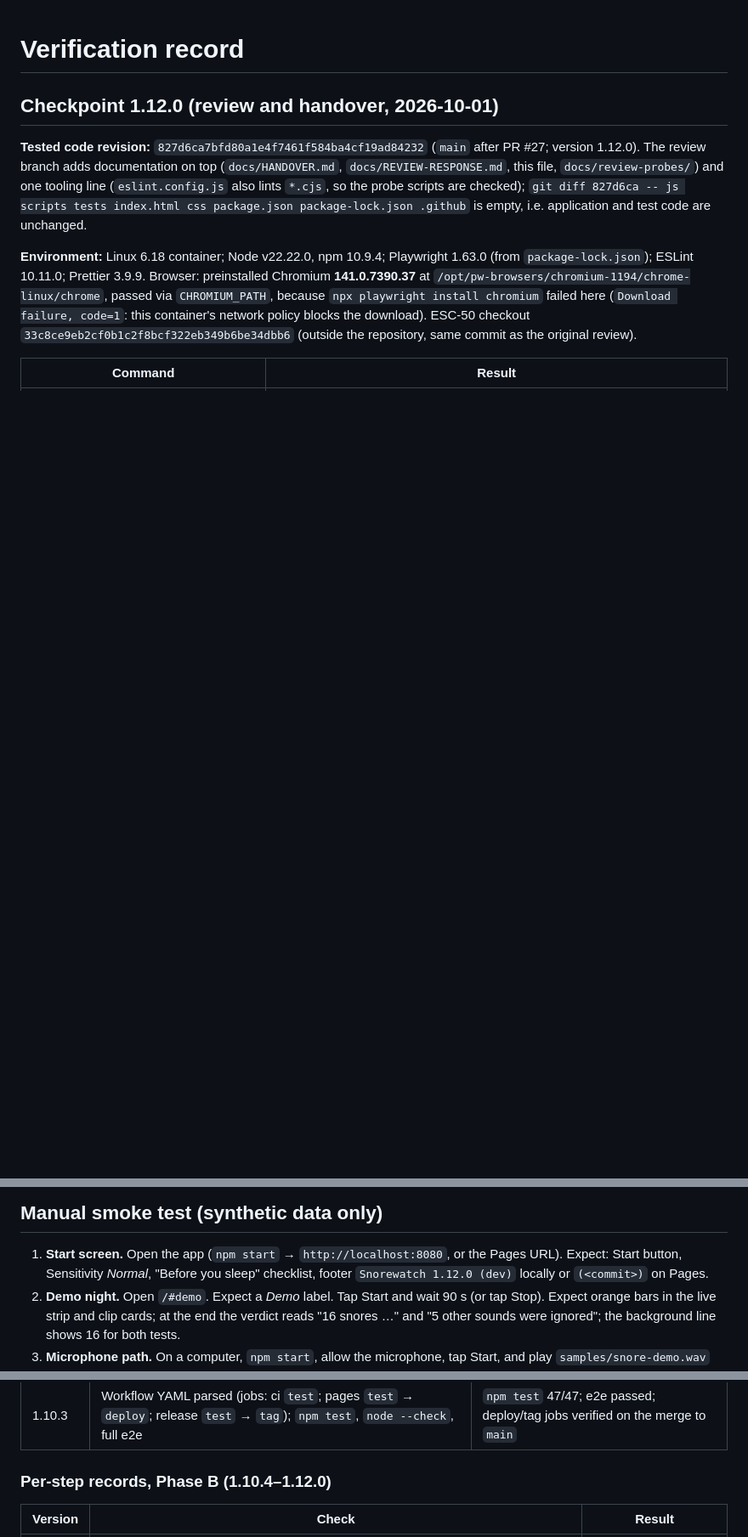
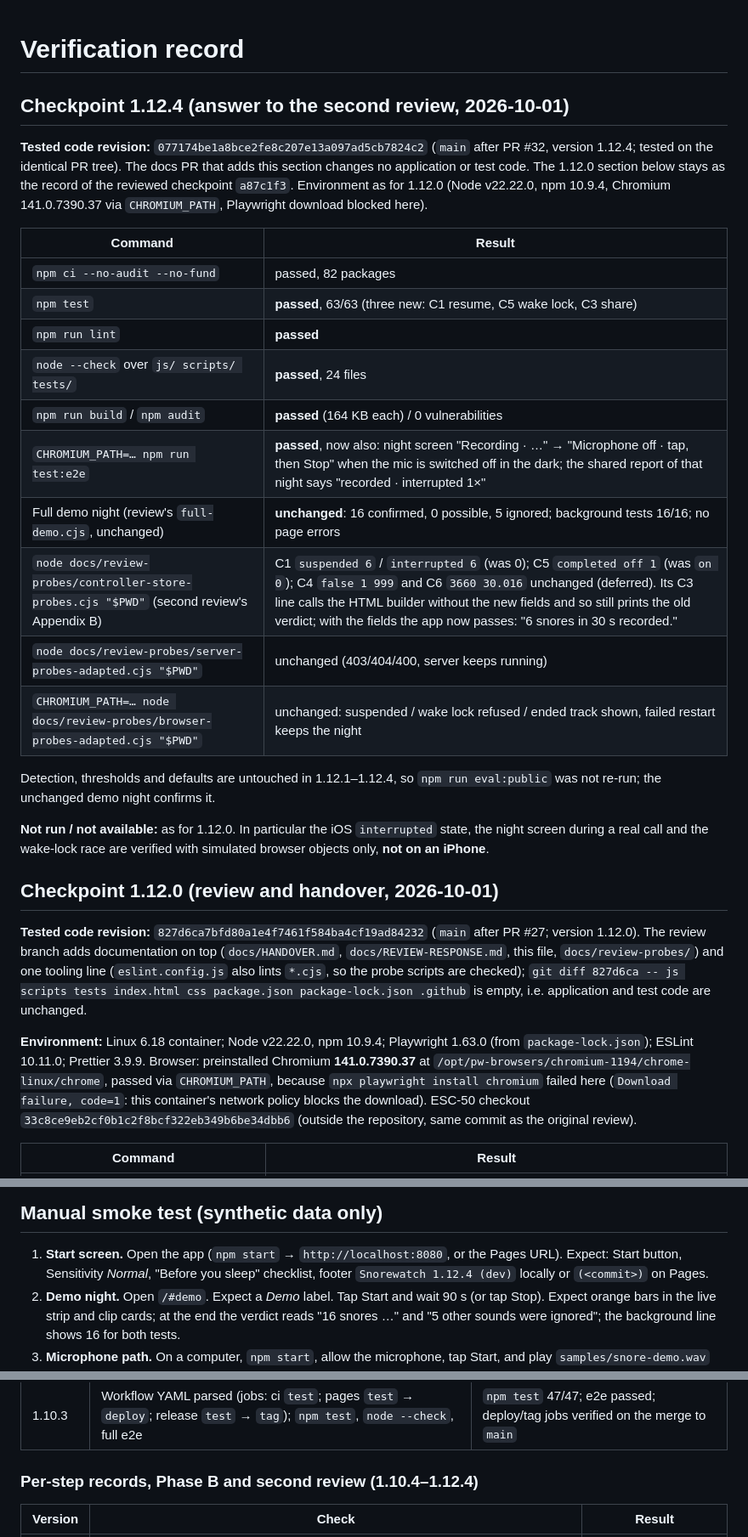
Before and after one commit to kirdhsali/Snore, a Markdown page: docs/VERIFICATION.md, 3 parts joined by grey strips. Shown at 85% size. GitHub-like rendering; blank space fills up the shorter version.

```diff
--- a/docs/VERIFICATION.md
+++ b/docs/VERIFICATION.md
@@ -1,4 +1,32 @@
 # Verification record
+
+## Checkpoint 1.12.4 (answer to the second review, 2026-10-01)
+
+**Tested code revision:** `077174be1a8bce2fe8c207e13a097ad5cb7824c2` (`main` after PR #32, version 1.12.4; tested on the identical PR tree).
+The docs PR that adds this section changes no application or test code. The
+1.12.0 section below stays as the record of the reviewed checkpoint `a87c1f3`.
+Environment as for 1.12.0 (Node v22.22.0, npm 10.9.4, Chromium 141.0.7390.37 via
+`CHROMIUM_PATH`, Playwright download blocked here).
+
+| Command | Result |
+| --- | --- |
+| `npm ci --no-audit --no-fund` | passed, 82 packages |
+| `npm test` | **passed**, 63/63 (three new: C1 resume, C5 wake lock, C3 share) |
+| `npm run lint` | **passed** |
+| `node --check` over `js/ scripts/ tests/` | **passed**, 24 files |
+| `npm run build` / `npm audit` | **passed** (164 KB each) / 0 vulnerabilities |
+| `CHROMIUM_PATH=… npm run test:e2e` | **passed**, now also: night screen "Recording · …" → "Microphone off · tap, then Stop" when the mic is switched off in the dark; the shared report of that night says "recorded · interrupted 1×" |
+| Full demo night (review's `full-demo.cjs`, unchanged) | **unchanged**: 16 confirmed, 0 possible, 5 ignored; background tests 16/16; no page errors |
+| `node docs/review-probes/controller-store-probes.cjs "$PWD"` (second review's Appendix B) | C1 `suspended 6` / `interrupted 6` (was 0); C5 `completed off 1` (was `on 0`); C4 `false 1 999` and C6 `3660 30.016` unchanged (deferred). Its C3 line calls the HTML builder without the new fields and so still prints the old verdict; with the fields the app now passes: "6 snores in 30 s recorded." |
+| `node docs/review-probes/server-probes-adapted.cjs "$PWD"` | unchanged (403/404/400, server keeps running) |
+| `CHROMIUM_PATH=… node docs/review-probes/browser-probes-adapted.cjs "$PWD"` | unchanged: suspended / wake lock refused / ended track shown, failed restart keeps the night |
+
+Detection, thresholds and defaults are untouched in 1.12.1–1.12.4, so
+`npm run eval:public` was not re-run; the unchanged demo night confirms it.
+
+**Not run / not available:** as for 1.12.0. In particular the iOS `interrupted`
+state, the night screen during a real call and the wake-lock race are verified with
+simulated browser objects only, **not on an iPhone**.
 
 ## Checkpoint 1.12.0 (review and handover, 2026-10-01)
 
@@ -66,7 +94,7 @@ path with status 403 but the body "Bad request" (cosmetic).
 
 1. **Start screen.** Open the app (`npm start` → `http://localhost:8080`, or the Pages URL).
    Expect: Start button, Sensitivity *Normal*, "Before you sleep" checklist, footer
-   `Snorewatch 1.12.0 (dev)` locally or `(<commit>)` on Pages.
+   `Snorewatch 1.12.4 (dev)` locally or `(<commit>)` on Pages.
 2. **Demo night.** Open `/#demo`. Expect a *Demo* label. Tap Start and wait 90 s (or
    tap Stop). Expect orange bars in the live strip and clip cards; at the end the
    verdict reads "16 snores …" and "5 other sounds were ignored"; the background
@@ -156,7 +184,7 @@ the old code first and failed there.
 | 1.10.2 | New unit test: snores, 1 s gap, rattle after it → rattle timed after the gap, not rescued by a snore 8 s earlier, audio dropped; snores 4 s apart across a gap not confirmed. E2E demo with a 3–4 s suspension: snores after the gap lie after it, none confirmed across it (3 runs) | old code: the new unit test fails (no `resumeAfterGap`); `npm test` 47/47; full e2e passed 3×; demo without gaps unchanged (16 snores) |
 | 1.10.3 | Workflow YAML parsed (jobs: ci `test`; pages `test` → `deploy`; release `test` → `tag`); `npm test`, `node --check`, full e2e | `npm test` 47/47; e2e passed; deploy/tag jobs verified on the merge to `main` |
 
-### Per-step records, Phase B (1.10.4–1.12.0)
+### Per-step records, Phase B and second review (1.10.4–1.12.4)
 
 | Version | Check | Result |
 | --- | --- | --- |
```
Also changed, not shown: docs/HANDOVER.md (+12 -6 lines), docs/REVIEW-RESPONSE.md (+5 -1 lines).
